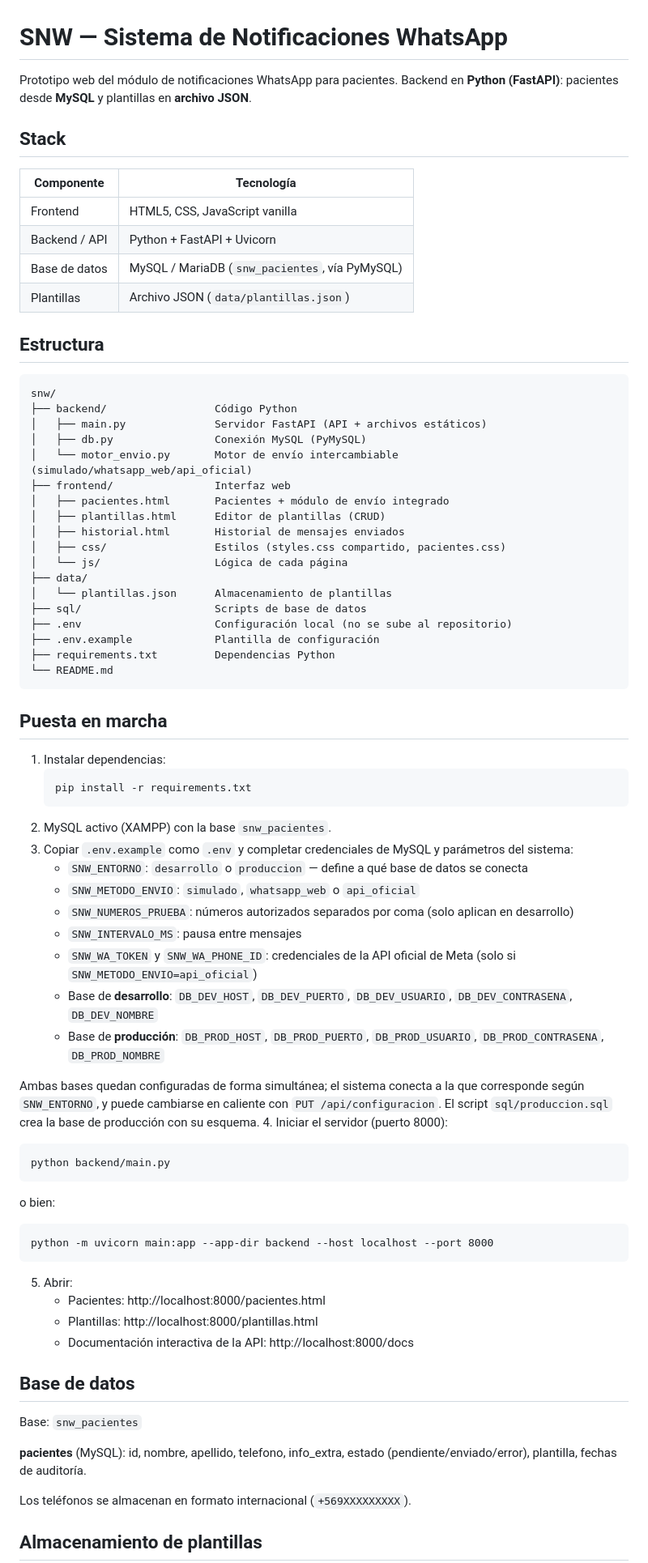
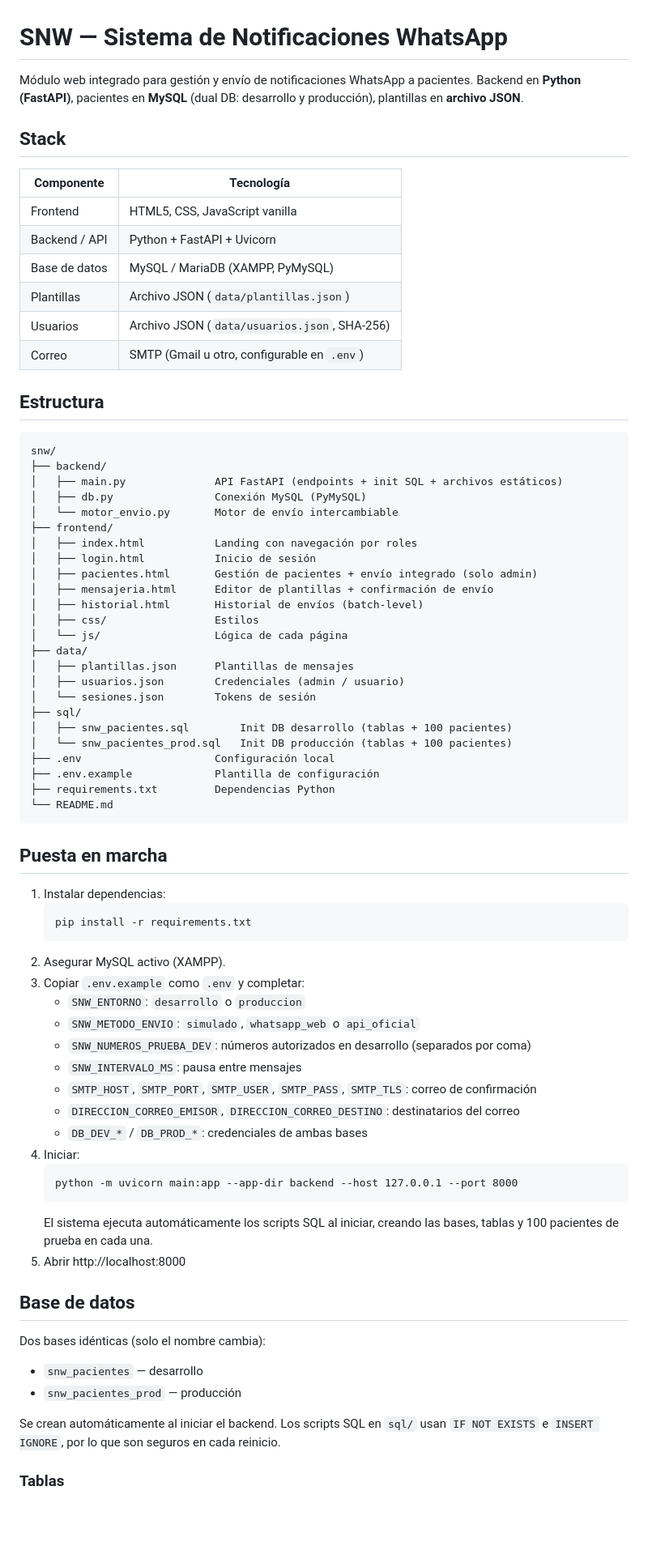
Before and after one commit to DavidArayaR/SNW, a Markdown page: README.md, the part around one of its changes. Shown at 81% size. GitHub-like rendering; blank space fills up the shorter version.

Commit message:
Actualizar readme

````diff
--- a/README.md
+++ b/README.md
@@ -1,6 +1,6 @@
 # SNW — Sistema de Notificaciones WhatsApp
 
-Prototipo web del módulo de notificaciones WhatsApp para pacientes. Backend en **Python (FastAPI)**: pacientes desde **MySQL** y plantillas en **archivo JSON**.
+Módulo web integrado para gestión y envío de notificaciones WhatsApp a pacientes. Backend en **Python (FastAPI)**, pacientes en **MySQL** (dual DB: desarrollo y producción), plantillas en **archivo JSON**.
 
 ## Stack
 
@@ -8,27 +8,35 @@ Prototipo web del módulo de notificaciones WhatsApp para pacientes. Backend en
 |---|---|
 | Frontend | HTML5, CSS, JavaScript vanilla |
 | Backend / API | Python + FastAPI + Uvicorn |
-| Base de datos | MySQL / MariaDB (`snw_pacientes`, vía PyMySQL) |
+| Base de datos | MySQL / MariaDB (XAMPP, PyMySQL) |
 | Plantillas | Archivo JSON (`data/plantillas.json`) |
+| Usuarios | Archivo JSON (`data/usuarios.json`, SHA-256) |
+| Correo | SMTP (Gmail u otro, configurable en `.env`) |
 
 ## Estructura
 
 ```
 snw/
-├── backend/                 Código Python
-│   ├── main.py              Servidor FastAPI (API + archivos estáticos)
+├── backend/
+│   ├── main.py              API FastAPI (endpoints + init SQL + archivos estáticos)
 │   ├── db.py                Conexión MySQL (PyMySQL)
-│   └── motor_envio.py       Motor de envío intercambiable (simulado/whatsapp_web/api_oficial)
-├── frontend/                Interfaz web
-│   ├── pacientes.html       Pacientes + módulo de envío integrado
-│   ├── plantillas.html      Editor de plantillas (CRUD)
-│   ├── historial.html       Historial de mensajes enviados
-│   ├── css/                 Estilos (styles.css compartido, pacientes.css)
+│   └── motor_envio.py       Motor de envío intercambiable
+├── frontend/
+│   ├── index.html           Landing con navegación por roles
+│   ├── login.html           Inicio de sesión
+│   ├── pacientes.html       Gestión de pacientes + envío integrado (solo admin)
+│   ├── mensajeria.html      Editor de plantillas + confirmación de envío
+│   ├── historial.html       Historial de envíos (batch-level)
+│   ├── css/                 Estilos
 │   └── js/                  Lógica de cada página
 ├── data/
-│   └── plantillas.json      Almacenamiento de plantillas
-├── sql/                     Scripts de base de datos
-├── .env                     Configuración local (no se sube al repositorio)
+│   ├── plantillas.json      Plantillas de mensajes
+│   ├── usuarios.json        Credenciales (admin / usuario)
+│   └── sesiones.json        Tokens de sesión
+├── sql/
+│   ├── snw_pacientes.sql        Init DB desarrollo (tablas + 100 pacientes)
+│   └── snw_pacientes_prod.sql   Init DB producción (tablas + 100 pacientes)
+├── .env                     Configuración local
 ├── .env.example             Plantilla de configuración
 ├── requirements.txt         Dependencias Python
 └── README.md
@@ -40,37 +48,30 @@ snw/
    ```
    pip install -r requirements.txt
    ```
-2. MySQL activo (XAMPP) con la base `snw_pacientes`.
-3. Copiar `.env.example` como `.env` y completar credenciales de MySQL y parámetros del sistema:
-   - `SNW_ENTORNO`: `desarrollo` o `produccion` — define a qué base de datos se conecta
+2. Asegurar MySQL activo (XAMPP).
+3. Copiar `.env.example` como `.env` y completar:
+   - `SNW_ENTORNO`: `desarrollo` o `produccion`
    - `SNW_METODO_ENVIO`: `simulado`, `whatsapp_web` o `api_oficial`
-   - `SNW_NUMEROS_PRUEBA`: números autorizados separados por coma (solo aplican en desarrollo)
+   - `SNW_NUMEROS_PRUEBA_DEV`: números autorizados en desarrollo (separados por coma)
    - `SNW_INTERVALO_MS`: pausa entre mensajes
-   - `SNW_WA_TOKEN` y `SNW_WA_PHONE_ID`: credenciales de la API oficial de Meta (solo si `SNW_METODO_ENVIO=api_oficial`)
-   - Base de **desarrollo**: `DB_DEV_HOST`, `DB_DEV_PUERTO`, `DB_DEV_USUARIO`, `DB_DEV_CONTRASENA`, `DB_DEV_NOMBRE`
-   - Base de **producción**: `DB_PROD_HOST`, `DB_PROD_PUERTO`, `DB_PROD_USUARIO`, `DB_PROD_CONTRASENA`, `DB_PROD_NOMBRE`
-
-Ambas bases quedan configuradas de forma simultánea; el sistema conecta a la que corresponde según `SNW_ENTORNO`, y puede cambiarse en caliente con `PUT /api/configuracion`. El script `sql/produccion.sql` crea la base de producción con su esquema.
-4. Iniciar el servidor (puerto 8000):
+   - `SMTP_HOST`, `SMTP_PORT`, `SMTP_USER`, `SMTP_PASS`, `SMTP_TLS`: correo de confirmación
+   - `DIRECCION_CORREO_EMISOR`, `DIRECCION_CORREO_DESTINO`: destinatarios del correo
+   - `DB_DEV_*` / `DB_PROD_*`: credenciales de ambas bases
+4. Iniciar:
    ```
-   python backend/main.py
+   python -m uvicorn main:app --app-dir backend --host 127.0.0.1 --port 8000
    ```
-   o bien:
-   ```
-   python -m uvicorn main:app --app-dir backend --host localhost --port 8000
-   ```
-5. Abrir:
-   - Pacientes: http://localhost:8000/pacientes.html
-   - Plantillas: http://localhost:8000/plantillas.html
-   - Documentación interactiva de la API: http://localhost:8000/docs
+   El sistema ejecuta automáticamente los scripts SQL al iniciar, creando las bases, tablas y 100 pacientes de prueba en cada una.
+5. Abrir http://localhost:8000
 
 ## Base de datos
 
-Base: `snw_pacientes`
+Dos bases idénticas (solo el nombre cambia):
 
-**pacientes** (MySQL): id, nombre, apellido, telefono, info_extra, estado (pendiente/enviado/error), plantilla, fechas de auditoría.
+- `snw_pacientes` — desarrollo
+- `snw_pacientes_prod` — producción
 
-Los teléfonos se almacenan en formato internacional (`+569XXXXXXXXX`).
+Se crean automáticamente al iniciar el backend. Los scripts SQL en `sql/` usan `IF NOT EXISTS` e `INSERT IGNORE`, por lo que son seguros en cada reinicio.
 
-## Almacenamiento de plantillas
+### Tablas
 
````
Also changed, not shown: other parts of README.md (+107 -46 lines).
